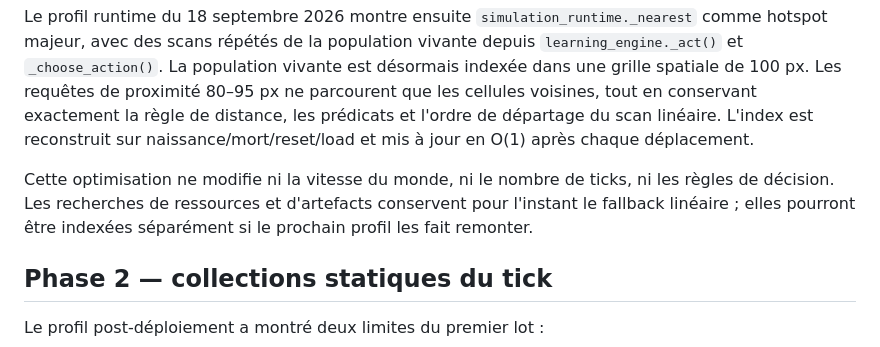
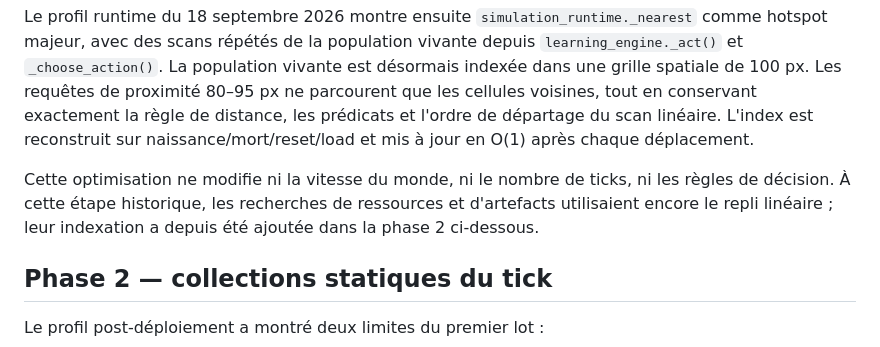
Before and after one commit to djayzone/simlab, a Markdown page: PERFORMANCE.md, the part around the change. GitHub-like rendering.

```diff
--- a/PERFORMANCE.md
+++ b/PERFORMANCE.md
@@ -22,7 +22,7 @@ Le moteur dispose d'une limite de 1 CPU. Les optimisations appliquées successiv
 
 Le profil runtime du 18 septembre 2026 montre ensuite `simulation_runtime._nearest` comme hotspot majeur, avec des scans répétés de la population vivante depuis `learning_engine._act()` et `_choose_action()`. La population vivante est désormais indexée dans une grille spatiale de 100 px. Les requêtes de proximité 80–95 px ne parcourent que les cellules voisines, tout en conservant exactement la règle de distance, les prédicats et l'ordre de départage du scan linéaire. L'index est reconstruit sur naissance/mort/reset/load et mis à jour en O(1) après chaque déplacement.
 
-Cette optimisation ne modifie ni la vitesse du monde, ni le nombre de ticks, ni les règles de décision. Les recherches de ressources et d'artefacts conservent pour l'instant le fallback linéaire ; elles pourront être indexées séparément si le prochain profil les fait remonter.
+Cette optimisation ne modifie ni la vitesse du monde, ni le nombre de ticks, ni les règles de décision. À cette étape historique, les recherches de ressources et d'artefacts utilisaient encore le repli linéaire ; leur indexation a depuis été ajoutée dans la phase 2 ci-dessous.
 
 ## Phase 2 — collections statiques du tick
 
```
Also changed, not shown: RUNTIME.md (+6 -2 lines).
